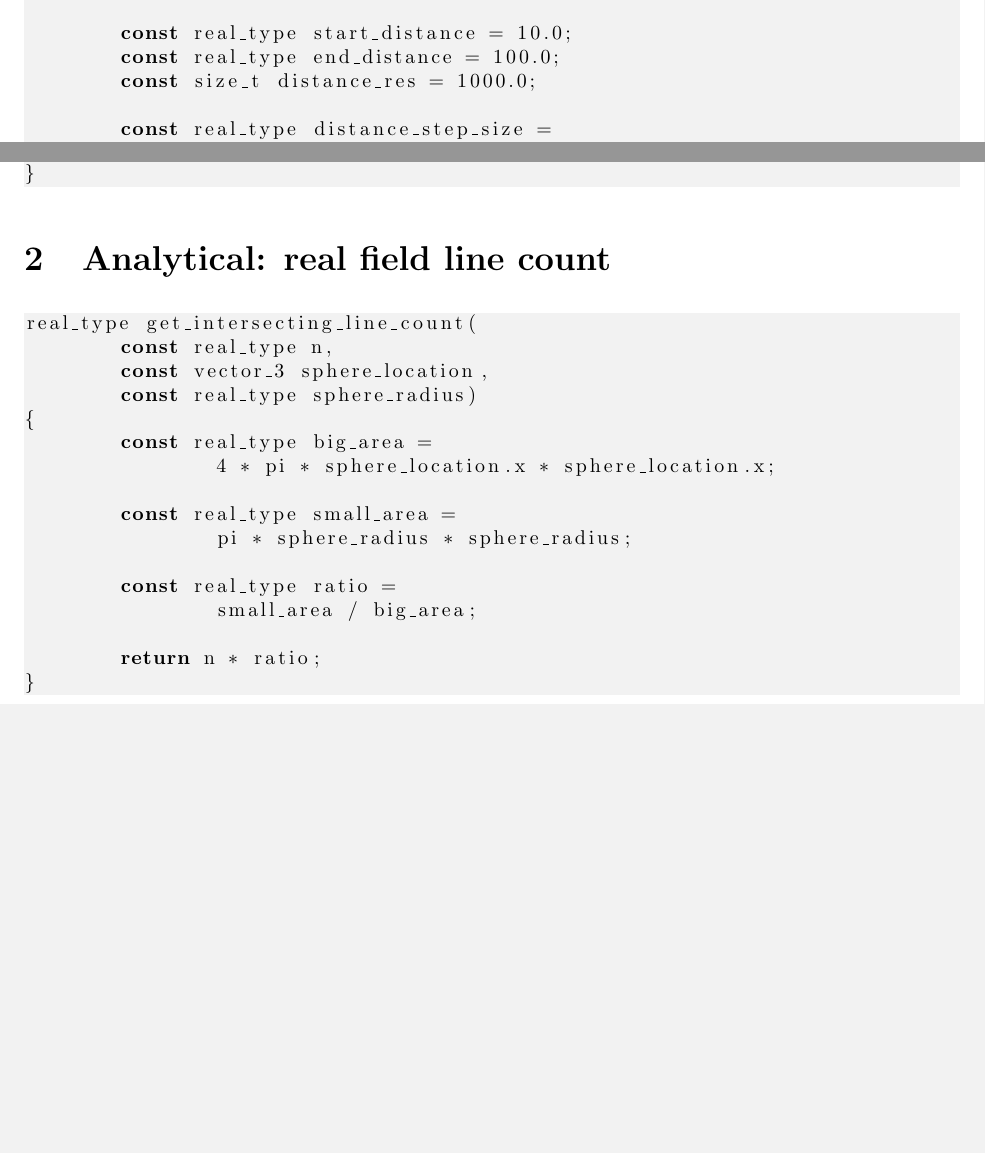
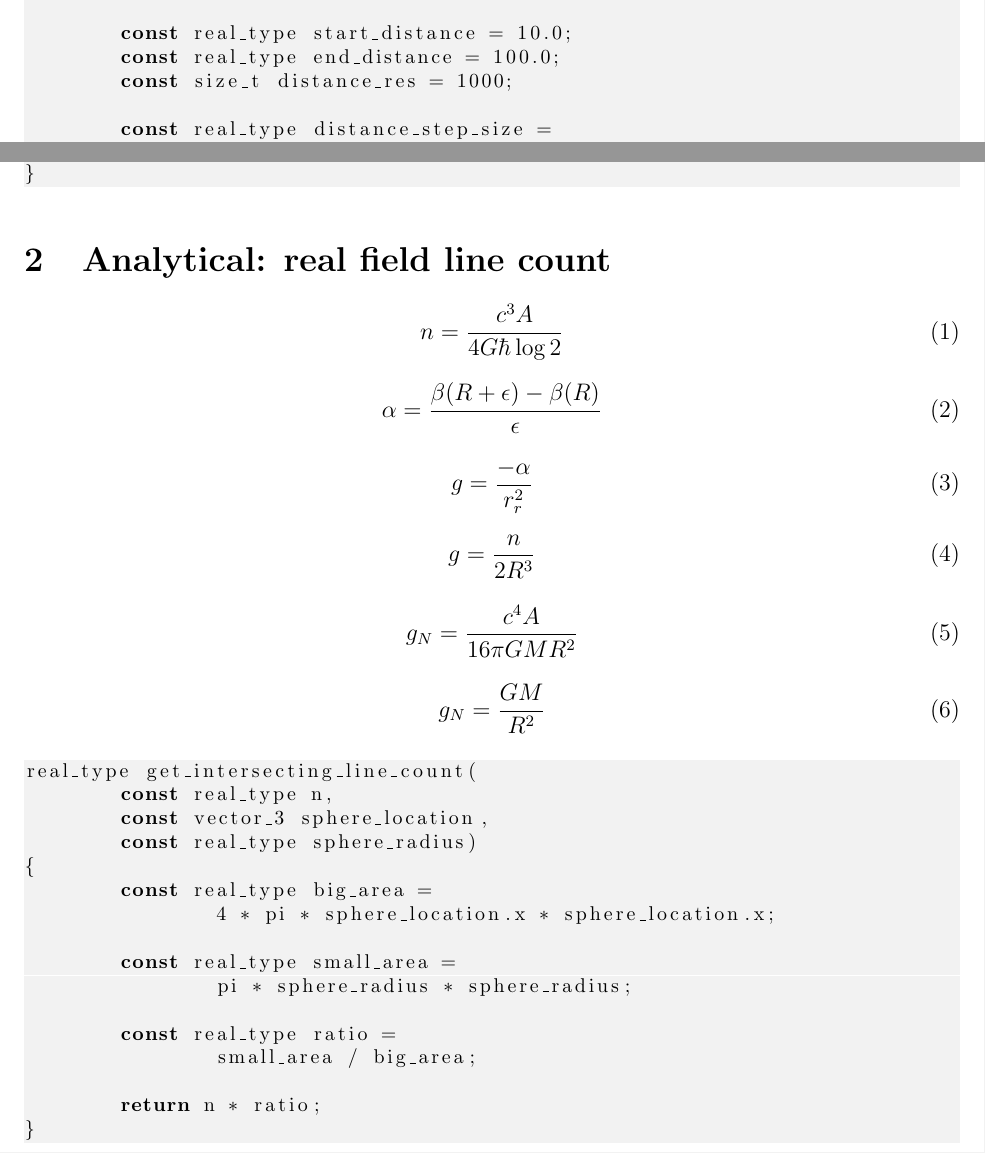
Before and after one commit to sjhalayka/papers, a LaTeX paper (newtonian gravitation/bezier_escape.tex): two parts of pages 2 and 3 of 5, joined at a grey line, cut so that both start at the same text, the shorter picture padded with empty space. Compiled offline with pdfLaTeX.

Commit message:
Add files via upload

```diff
--- a/newtonian gravitation/bezier_escape.tex
+++ b/newtonian gravitation/bezier_escape.tex
@@ -99,7 +100,7 @@ int main(int argc, char** argv)
 
 	const real_type start_distance = 10.0;
 	const real_type end_distance = 100.0;
-	const size_t distance_res = 1000.0;
+	const size_t distance_res = 1000;
 
 	const real_type distance_step_size =
 		(end_distance - start_distance)
@@ -158,6 +159,47 @@ int main(int argc, char** argv)
 
 \section{Analytical: real field line count}
 
+\begin{equation}
+n = \frac{c^3 A}{ 4 G \hbar \log 2}
+\end{equation}
+
+
+
+\begin{equation}
+\alpha = \frac{\beta(R + \epsilon) - \beta(R)}{\epsilon}
+\end{equation}
+
+\begin{equation}
+g = \frac{-\alpha}{r_r^2}
+\end{equation}
+
+\begin{equation}
+g = \frac{n}{2 R^3}
+\end{equation}
+
+\begin{equation}
+g_N = \frac{c^4 A}{16 \pi G M R^2}
+\end{equation}
+
+\begin{equation}
+g_N = \frac{G M}{R^2}
+\end{equation}
+
+
+
+
+
+
+
+
+
+
+
+
+
+
+
+
 
 \begin{lstlisting}
 real_type get_intersecting_line_count(
```
Also changed, not shown: newtonian gravitation/bezier_escape.pdf, newtonian gravitation/bezier_escape.tex (8 more changed lines).
